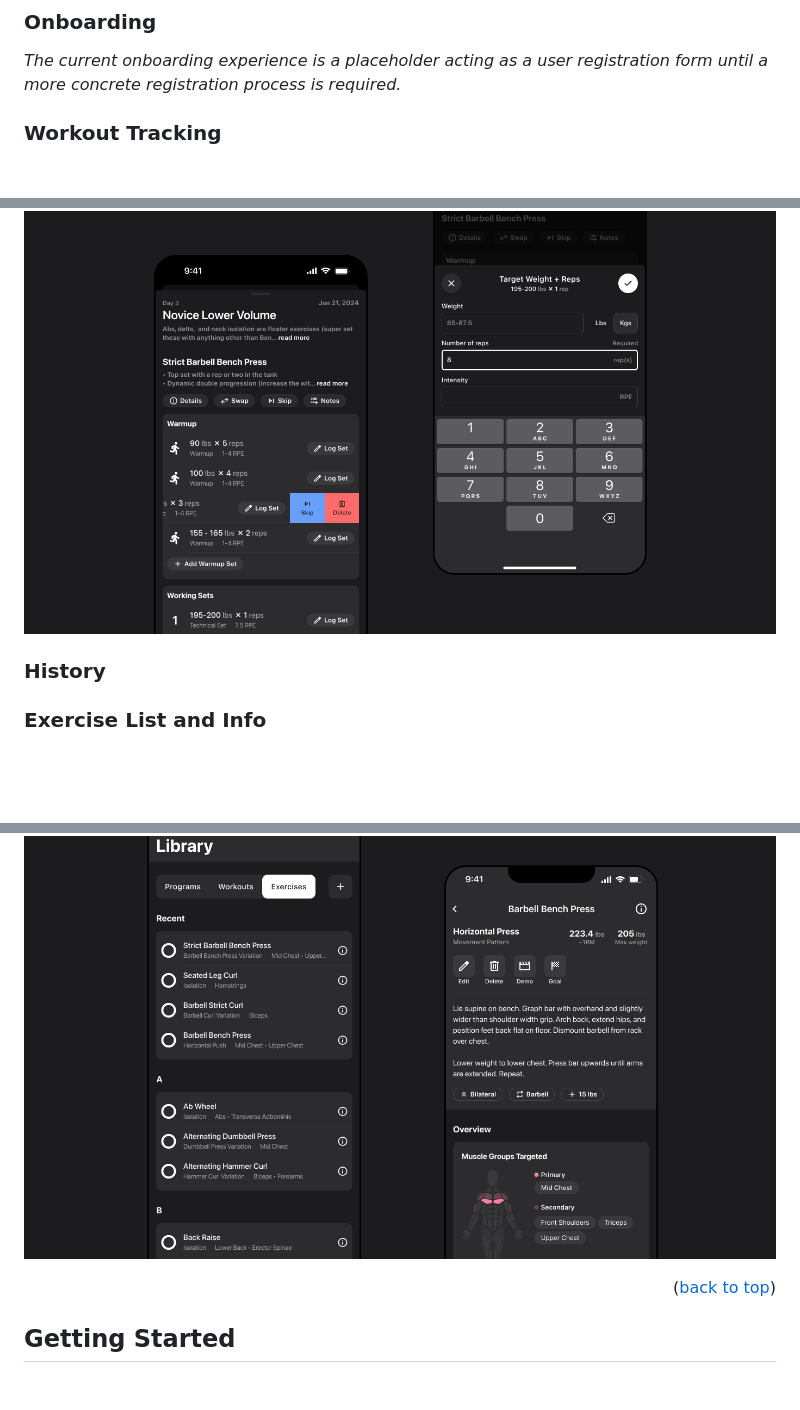
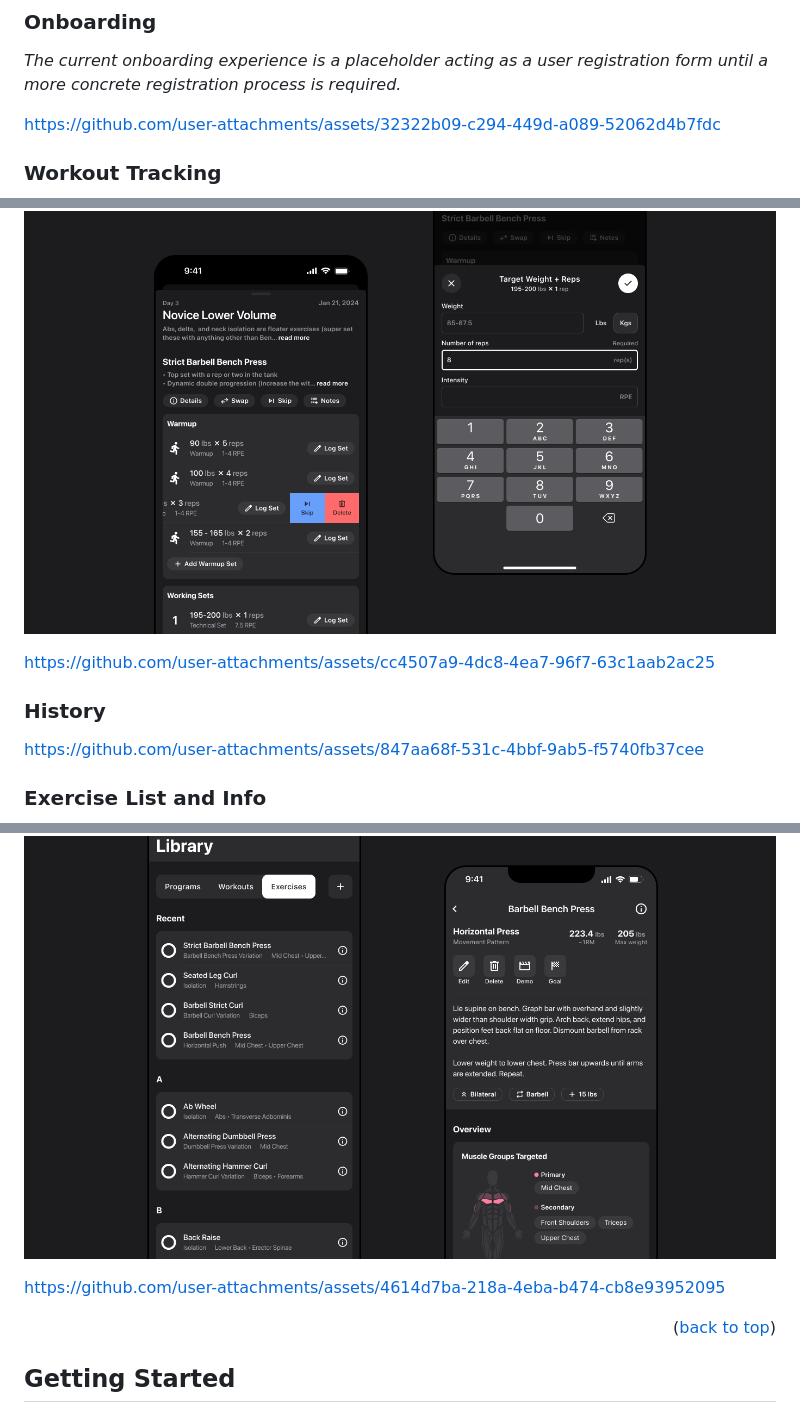
Before and after one commit to FlexForge/flex_workout_mobile, a Markdown page: README.md, 3 parts joined by grey strips. Rendered like a GitHub page; blank space fills up the shorter version.

Commit message:
docs: added videos to README

```diff
--- a/README.md
+++ b/README.md
@@ -91,21 +88,25 @@ The MVP is currently very bare bones only containing a few features that are cor
 
 *The current onboarding experience is a placeholder acting as a user registration form until a more concrete registration process is required.*
 
-<!-- Onboarding Mov -->
+https://github.com/user-attachments/assets/32322b09-c294-449d-a089-52062d4b7fdc
 
 ### Workout Tracking
 
 ![Workout Tracking Shot][workout-tracker]
 
-<!-- Tracker Mov -->
+https://github.com/user-attachments/assets/cc4507a9-4dc8-4ea7-96f7-63c1aab2ac25
+
+
 
 ### History
 
-<!-- History Mov -->
+https://github.com/user-attachments/assets/847aa68f-531c-4bbf-9ab5-f5740fb37cee
 
 ### Exercise List and Info
 
 ![Exercises][exercises]
+
+https://github.com/user-attachments/assets/4614d7ba-218a-4eba-b474-cb8e93952095
 
 <!-- Exercises Mov -->
 
```
Also changed, not shown: other parts of README.md (+0 -4 lines).
